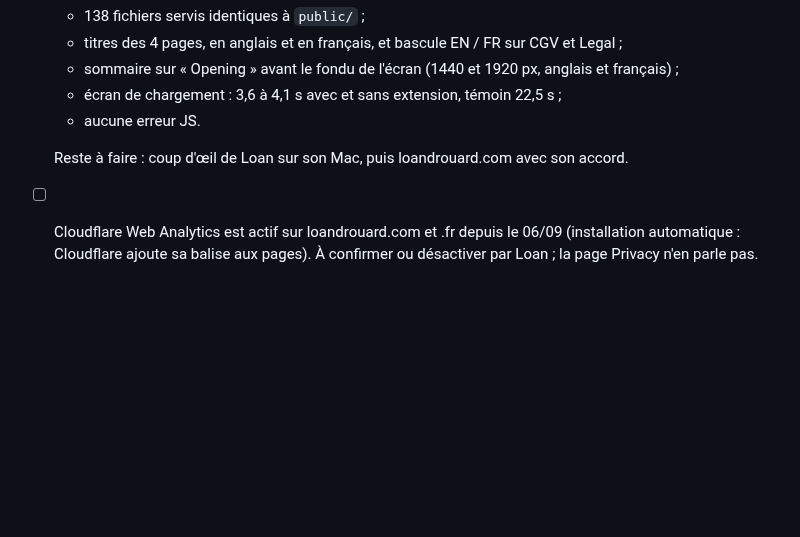
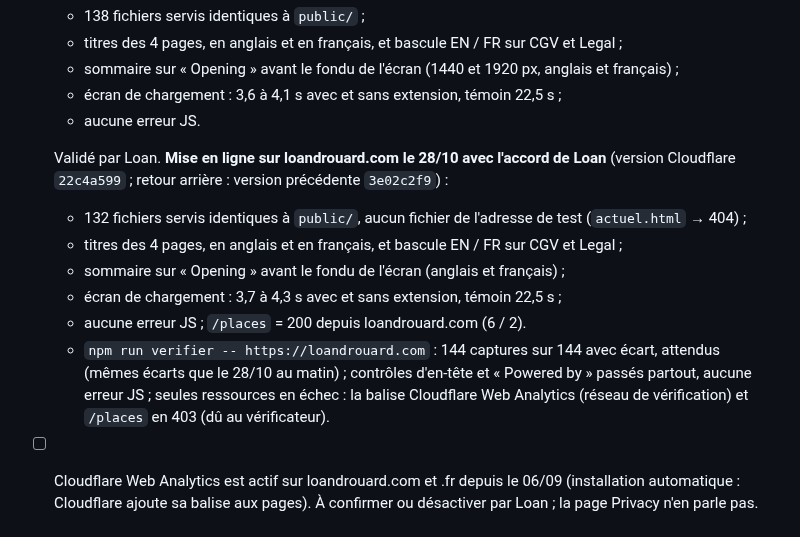
Before and after one commit to CreativePass/loandrouard-website, a Markdown page: MISE-EN-LIGNE.md, the part around one of its changes. Drawn GitHub-style; blank space fills up the shorter version.

Commit message:
MISE-EN-LIGNE.md : 96 %, sommaire et titres de l'onglet en ligne sur loandrouard.com (version 22c4a599)
Co-Authored-By: Claude Opus 5.5 <noreply@anthropic.com>
Claude-Session: https://claude.ai/code/session_01HnSpTUf9Foh26R1zjUzS3J

```diff
--- a/MISE-EN-LIGNE.md
+++ b/MISE-EN-LIGNE.md
@@ -159,5 +159,11 @@ Worker `loandrouard-redirection` (`wrangler.redirection.jsonc`, `worker/redirect
   - écran de chargement : 3,6 à 4,1 s avec et sans extension, témoin 22,5 s ;
   - aucune erreur JS.
 
-  Reste à faire : coup d'œil de Loan sur son Mac, puis loandrouard.com avec son accord.
+  Validé par Loan. **Mise en ligne sur loandrouard.com le 28/10 avec l'accord de Loan** (version Cloudflare `22c4a599` ; retour arrière : version précédente `3e02c2f9`) :
+  - 132 fichiers servis identiques à `public/`, aucun fichier de l'adresse de test (`actuel.html` → 404) ;
+  - titres des 4 pages, en anglais et en français, et bascule EN / FR sur CGV et Legal ;
+  - sommaire sur « Opening » avant le fondu de l'écran (anglais et français) ;
+  - écran de chargement : 3,7 à 4,3 s avec et sans extension, témoin 22,5 s ;
+  - aucune erreur JS ; `/places` = 200 depuis loandrouard.com (6 / 2).
+  - `npm run verifier -- https://loandrouard.com` : 144 captures sur 144 avec écart, attendus (mêmes écarts que le 28/10 au matin) ; contrôles d'en-tête et « Powered by » passés partout, aucune erreur JS ; seules ressources en échec : la balise Cloudflare Web Analytics (réseau de vérification) et `/places` en 403 (dû au vérificateur).
 - [ ] Cloudflare Web Analytics est actif sur loandrouard.com et .fr depuis le 06/09 (installation automatique : Cloudflare ajoute sa balise aux pages). À confirmer ou désactiver par Loan ; la page Privacy n'en parle pas.
```
Also changed, not shown: other parts of MISE-EN-LIGNE.md (+1 -1 lines), PERFORMANCE.md (+1 -1 lines).
